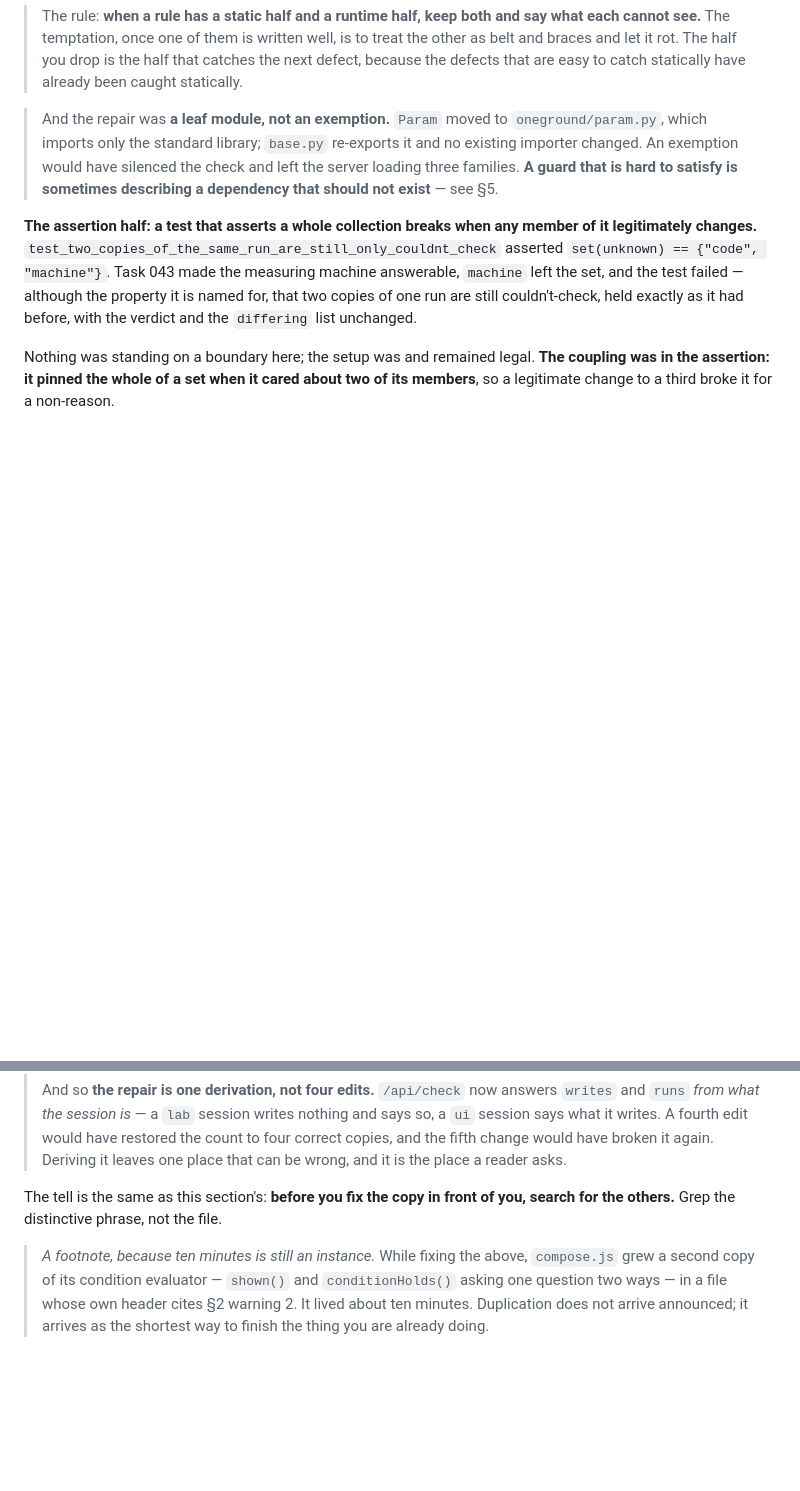
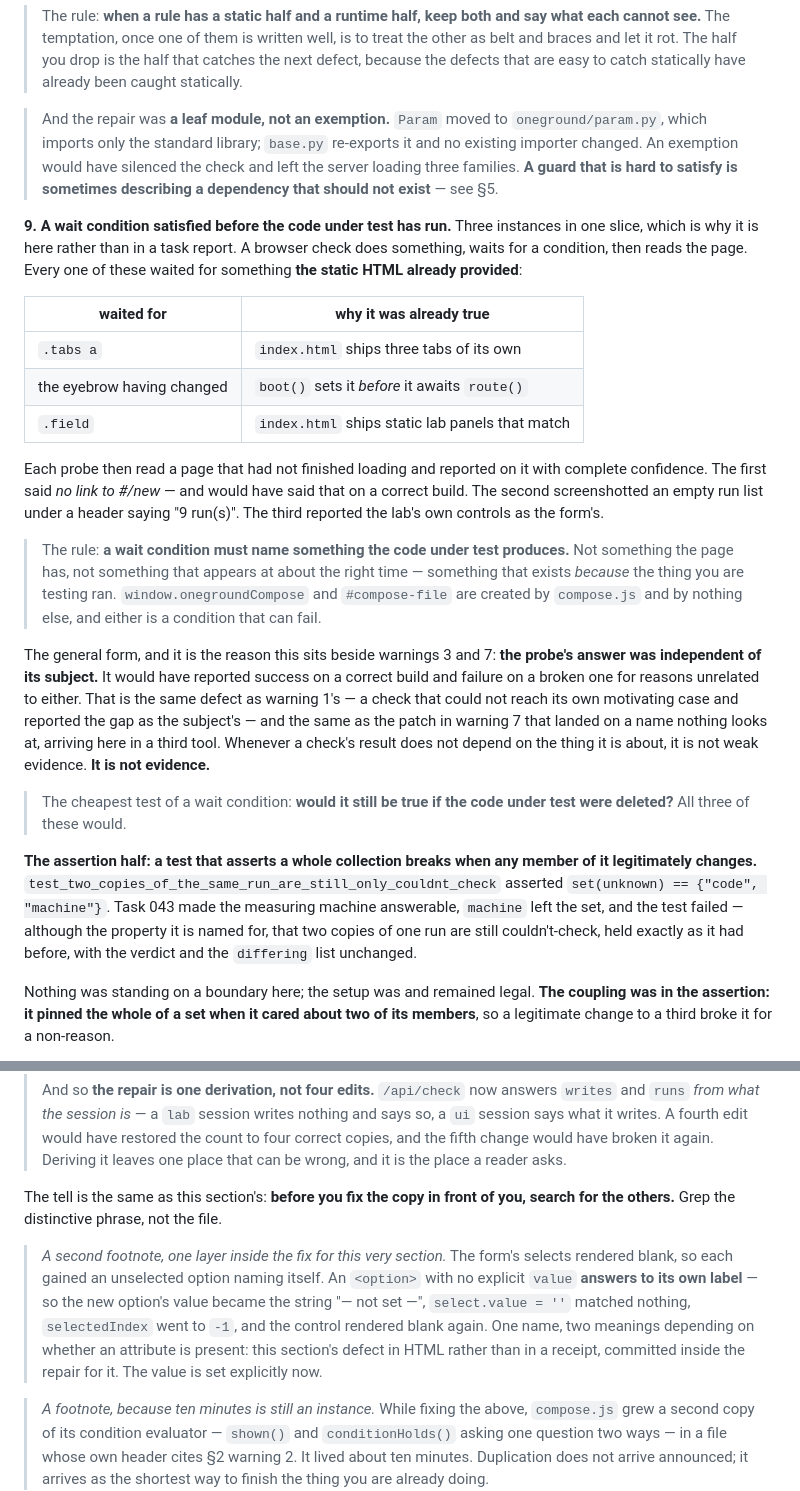
Before and after one commit to shamiksaharcciit-oss/oneground, a Markdown page: docs/PRACTICE.md, 2 parts joined by grey strips. GitHub-like rendering; blank space fills up the shorter version.

Commit message:
PRACTICE warning 9: a wait condition satisfied before the code under test ran
Three instances in one slice, which is well past the bar. Every browser probe
in this slice waited on something the static HTML already provided: `.tabs a`,
which index.html ships three of; the eyebrow having changed, which boot() sets
before it awaits route(); and `.field`, which index.html's static lab panels
match.

Each then read a page that had not finished loading and reported on it with
complete confidence. The first said "no link to #/new" and would have said so
on a correct build. The second screenshotted an empty run list under a header
reading "9 run(s)". The third reported the lab's own controls as the form's.

The rule: a wait condition must name something the code under test PRODUCES.
Not something the page has, not something that appears at about the right
time. window.onegroundCompose and #compose-file exist because compose.js ran,
and either can fail.

It sits beside warnings 3 and 7 because the general form is theirs: the
probe's answer was independent of its subject, so it would have reported
success on a correct build and failure on a broken one for reasons unrelated
to either. Same as warning 1's check that could not reach its own motivating
case, same as warning 7's patch landing on a name nothing looks at -- a third
tool, one defect. When a check's result does not depend on the thing it is
about, it is not weak evidence, it is not evidence.

With the cheapest test of one: would it still be true if the code under test
were deleted? All three of these would.

AND SECTION 4 GAINS A SECOND FOOTNOTE, one layer inside the fix for section 4.
The form's selects rendered blank, so each gained an unselected option naming
itself -- and an <option> with no explicit value answers to its own label, so
the new option's value became the string "not set", select.value = '' matched
nothing, selectedIndex went to -1, and the control rendered blank again. One
name, two meanings depending on whether an attribute is present. This
section's defect in HTML rather than in a receipt, committed inside the repair
for it.

Co-Authored-By: Claude Opus 5 <noreply@anthropic.com>

```diff
--- a/docs/PRACTICE.md
+++ b/docs/PRACTICE.md
@@ -369,6 +369,41 @@ say which line to change.
 > that is hard to satisfy is sometimes describing a dependency that should
 > not exist** — see §5.
 
+**9. A wait condition satisfied before the code under test has run.** Three
+instances in one slice, which is why it is here rather than in a task report.
+A browser check does something, waits for a condition, then reads the page.
+Every one of these waited for something **the static HTML already provided**:
+
+| waited for | why it was already true |
+|---|---|
+| `.tabs a` | `index.html` ships three tabs of its own |
+| the eyebrow having changed | `boot()` sets it *before* it awaits `route()` |
+| `.field` | `index.html` ships static lab panels that match |
+
+Each probe then read a page that had not finished loading and reported on it
+with complete confidence. The first said *no link to #/new* — and would have
+said that on a correct build. The second screenshotted an empty run list under
+a header saying "9 run(s)". The third reported the lab's own controls as the
+form's.
+
+> The rule: **a wait condition must name something the code under test
+> produces.** Not something the page has, not something that appears at about
+> the right time — something that exists *because* the thing you are testing
+> ran. `window.onegroundCompose` and `#compose-file` are created by
+> `compose.js` and by nothing else, and either is a condition that can fail.
+
+The general form, and it is the reason this sits beside warnings 3 and 7:
+**the probe's answer was independent of its subject.** It would have reported
+success on a correct build and failure on a broken one for reasons unrelated
+to either. That is the same defect as warning 1's — a check that could not
+reach its own motivating case and reported the gap as the subject's — and the
+same as the patch in warning 7 that landed on a name nothing looks at,
+arriving here in a third tool. Whenever a check's result does not depend on
+the thing it is about, it is not weak evidence. **It is not evidence.**
+
+> The cheapest test of a wait condition: **would it still be true if the code
+> under test were deleted?** All three of these would.
+
 **The assertion half: a test that asserts a whole collection breaks when any
 member of it legitimately changes.**
 `test_two_copies_of_the_same_run_are_still_only_couldnt_check` asserted
@@ -575,6 +610,16 @@ while diagnosing something else.
 The tell is the same as this section's: **before you fix the copy in front of
 you, search for the others.** Grep the distinctive phrase, not the file.
 
+> *A second footnote, one layer inside the fix for this very section.* The
+> form's selects rendered blank, so each gained an unselected option naming
+> itself. An `<option>` with no explicit `value` **answers to its own label**
+> — so the new option's value became the string "— not set —",
+> `select.value = ''` matched nothing, `selectedIndex` went to `-1`, and the
+> control rendered blank again. One name, two meanings depending on whether
+> an attribute is present: this section's defect in HTML rather than in a
+> receipt, committed inside the repair for it. The value is set explicitly
+> now.
+
 > *A footnote, because ten minutes is still an instance.* While fixing the
 > above, `compose.js` grew a second copy of its condition evaluator —
 > `shown()` and `conditionHolds()` asking one question two ways — in a file
```
